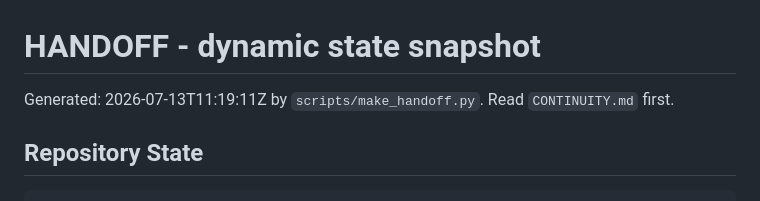
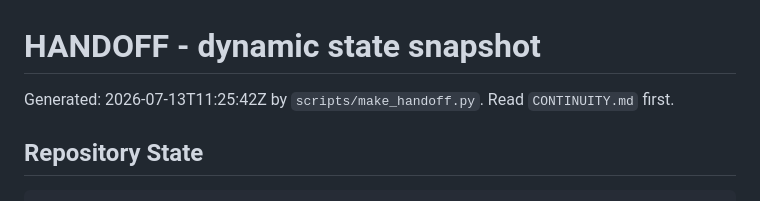
Before and after one commit to manfromnowhere143/telos, a Markdown page: HANDOFF.md, the part around the change. GitHub-like rendering.

Commit message:
chore: refresh handoff after iter155 preflight

```diff
--- a/HANDOFF.md
+++ b/HANDOFF.md
@@ -1,6 +1,6 @@
 # HANDOFF - dynamic state snapshot
 
-Generated: 2026-07-13T11:19:11Z by `scripts/make_handoff.py`. Read `CONTINUITY.md` first.
+Generated: 2026-07-13T11:25:42Z by `scripts/make_handoff.py`. Read `CONTINUITY.md` first.
 
 ## Repository State
 
```
